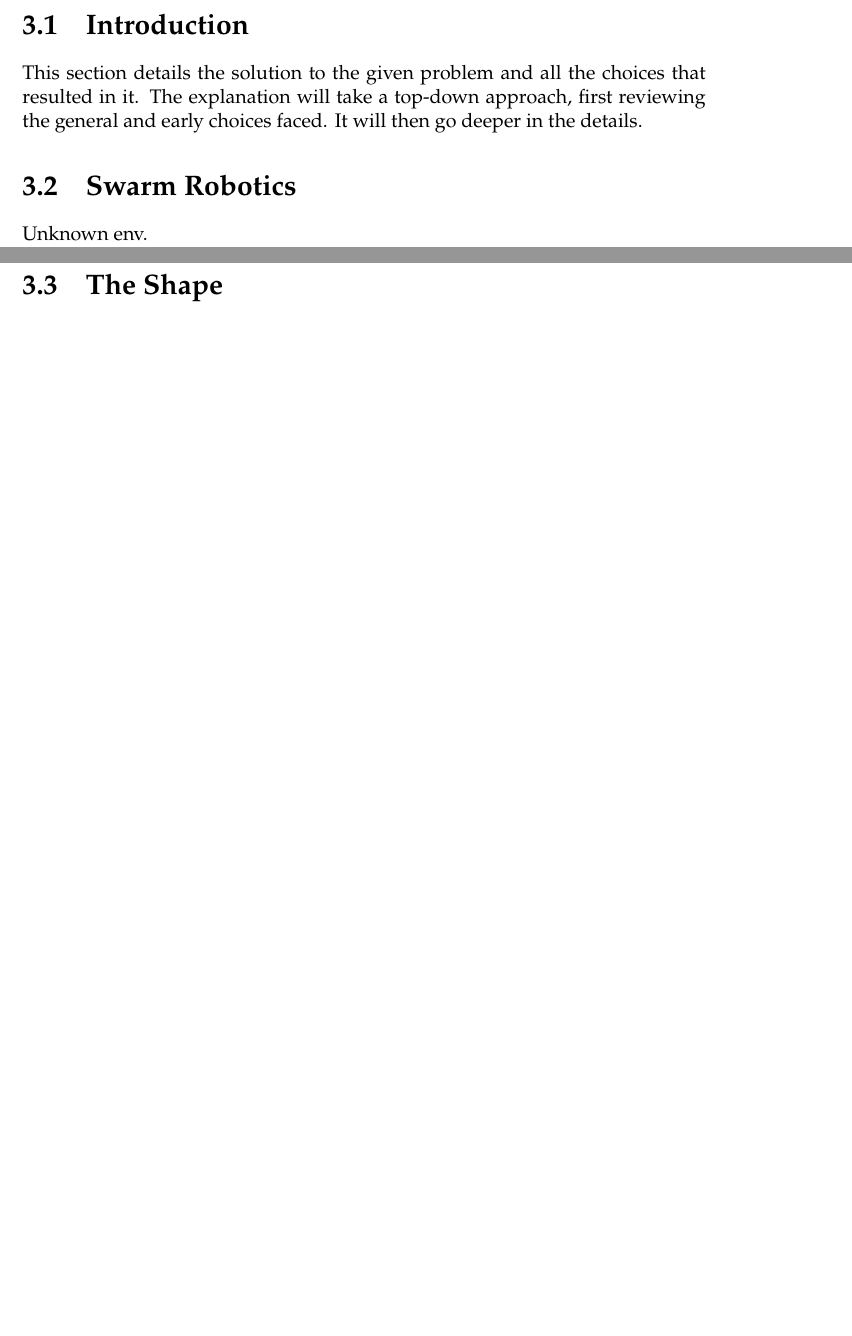
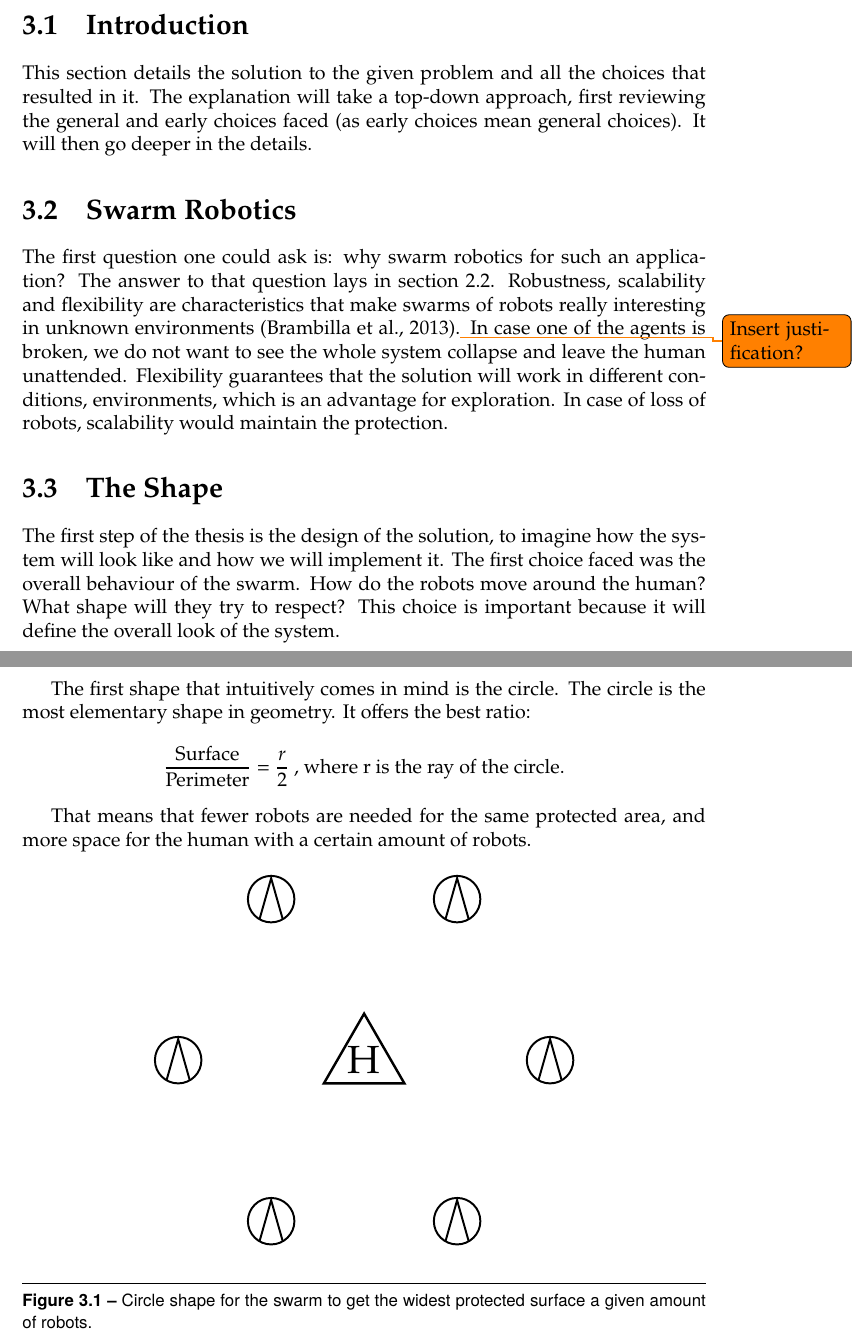
Before and after one commit to N4utilusS/master-thesis, a LaTeX thesis (Thesis Document/main.tex): two parts of pages 12 and 13 of 18 before the commit and two parts of pages 13 and 14 of 20 after it, joined at a grey line, cut so that both start at the same text, the shorter picture padded with empty space. Compiled offline with pdfLaTeX.

Commit message:
Text update. Figure swarm circle with epuck and human newcommands. New style for captions.

```diff
--- a/Thesis Document/main.tex
+++ b/Thesis Document/main.tex
@@ -2,7 +2,7 @@
 
 \usepackage[utf8]{inputenc}
 \usepackage{color}
-\usepackage{geometry}
+\usepackage[marginparwidth=28mm]{geometry}
 \usepackage[pdftex]{graphicx}
 \usepackage{tikz}
 
@@ -13,6 +13,10 @@
 \usepackage[babel=true]{csquotes}
 \usepackage[round]{natbib}
 \usepackage[colorinlistoftodos]{todonotes}
+\usepackage{comment}
+\usepackage{tikz}
+\usetikzlibrary{shapes,snakes}
+\usepackage{ccaption}
 
 % Logos
 \newcommand{\ulb}{\includegraphics[scale=1.1]{PageDeGarde_MFE/logo_ULB2.pdf}}
@@ -227,18 +263,42 @@ With these definitions in mind, we can explain swarm engineering as:
 
 	The human operator is here part of the swarm system. The swarm has to protect him by preventing him from going into dangerous areas, in the same way a group of bodyguards protects someone. The swarm has to follow the operator anywhere to ensure permanent protection.\\
 
-	We believe this work to be important since it could lay the foundations of a new branch in swarm engineering: human protection, escort or human turn-by-turn navigation.
+	We believe this work to be important since it could lay the foundations of a new branch in swarm engineering: human protection, escort or swarm turn-by-turn navigation.
 
 \chapter{Solution}
 
 	\section{Introduction}
 
-	This section details the solution to the given problem and all the choices that resulted in it. The explanation will take a top-down approach, first reviewing the general and early choices faced. It will then go deeper in the details.
+	This section details the solution to the given problem and all the choices that resulted in it. The explanation will take a top-down approach, first reviewing the general and early choices faced (as early choices mean general choices). It will then go deeper in the details.
 
 	\section{Swarm Robotics}
 
-	Unknown env.
+	The first question one could ask is: why swarm robotics for such an application? The answer to that question lays in section \ref{def:robustness_scalability_flexibility}. Robustness, scalability and flexibility are characteristics that make swarms of robots really interesting in unknown environments \citep{brambilla2013swarm}.\todo{Insert justification?} In case one of the agents is broken, we do not want to see the whole system collapse and leave the human unattended. Flexibility guarantees that the solution will work in different conditions, environments, which is an advantage for exploration. In case of loss of robots, scalability would maintain the protection.
+
 	\section{The Shape}
+
+	The first step of the thesis is the design of the solution, to imagine how the system will look like and how we will implement it. The first choice faced was the overall behaviour of the swarm. How do the robots move around the human? What shape will they try to respect? This choice is important because it will define the overall look of the system.\\
+
+	The first shape that intuitively comes in mind is the circle. The circle is the most elementary shape in geometry. It offers the best ratio:
+	$$\frac{\mbox{Surface}}{\mbox{Perimeter}} = \frac{r}{2}~\mbox{, where r is the ray of the circle.}$$
+
+	That means that fewer robots are needed for the same protected area, and more space for the human with a certain amount of robots.
+
+	\begin{figure}[!h]\centering
+	\begin{tikzpicture}
+		\epuck{4}{0}
+		\epuck{2}{3.464}
+		\epuck{-2}{3.464}
+		\epuck{-4}{0}
+		\epuck{-2}{-3.464}
+		\epuck{2}{-3.464}
+
+		\human{0}{0}
+		%\draw (0,0) node[regular polygon,regular polygon sides=3,minimum height=2cm,minimum width=1cm,line width=1.5pt, draw] {\Huge{H}};
+	\end{tikzpicture}
+	\caption{Circle shape for the swarm to get the widest protected surface a given amount of robots.}
+	\end{figure}
+
 	\section{Virtual Physics}
 	\section{Potentials}
 		\subsection{Human Potential}
```
Also changed, not shown: Thesis Document/main.tex (39 more changed lines).
